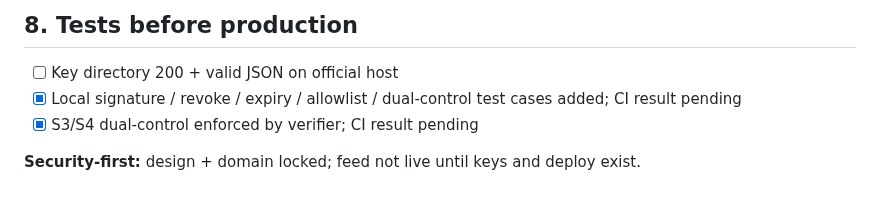
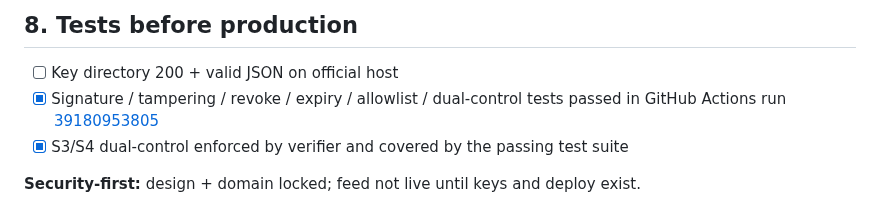
Before and after one commit to wadezigh96/BiP4444, a Markdown page: docs/ALERT_SHIELD.md, the part around the change. GitHub-like rendering.

Commit message:
docs: record Alert Shield CI test pass

```diff
--- a/docs/ALERT_SHIELD.md
+++ b/docs/ALERT_SHIELD.md
@@ -83,7 +83,7 @@ See `docs/OPS_ENV.md`. Never put Binance/Privy **secrets** in `NEXT_PUBLIC_*` or
 ## 8. Tests before production
 
 - [ ] Key directory 200 + valid JSON on official host
-- [x] Local signature / revoke / expiry / allowlist / dual-control test cases added; CI result pending
-- [x] S3/S4 dual-control enforced by verifier; CI result pending
+- [x] Signature / tampering / revoke / expiry / allowlist / dual-control tests passed in GitHub Actions run [39180953805](https://github.com/wadezigh96/BiP4444/actions/runs/39180953805)
+- [x] S3/S4 dual-control enforced by verifier and covered by the passing test suite
 
 **Security-first:** design + domain locked; feed not live until keys and deploy exist.
```
